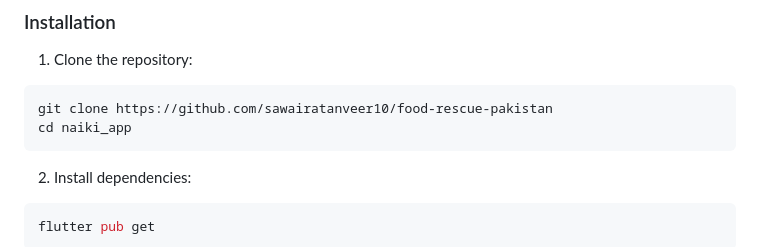
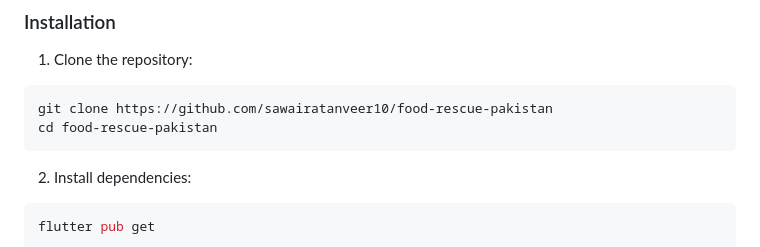
Before and after one commit to sawairatanveer10/food-rescue-pakistan, a Markdown page: README.md, the part around the change. Drawn GitHub-style.

````diff
--- a/README.md
+++ b/README.md
@@ -80,7 +80,7 @@ lib/
 
 ```bash
 git clone https://github.com/sawairatanveer10/food-rescue-pakistan
-cd naiki_app
+cd food-rescue-pakistan
 ```
 
 2. Install dependencies:
````
